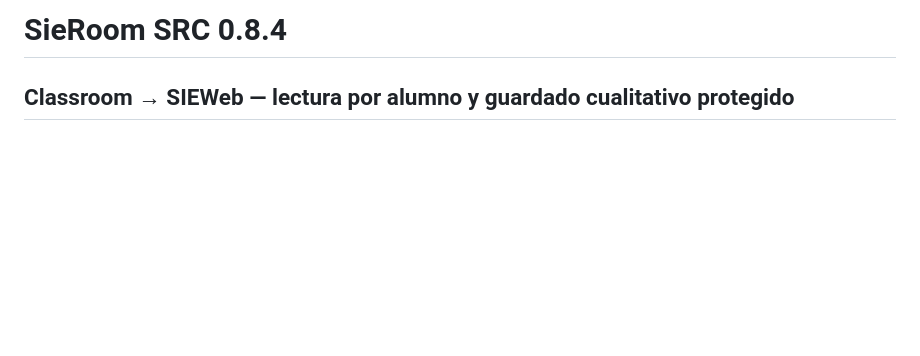
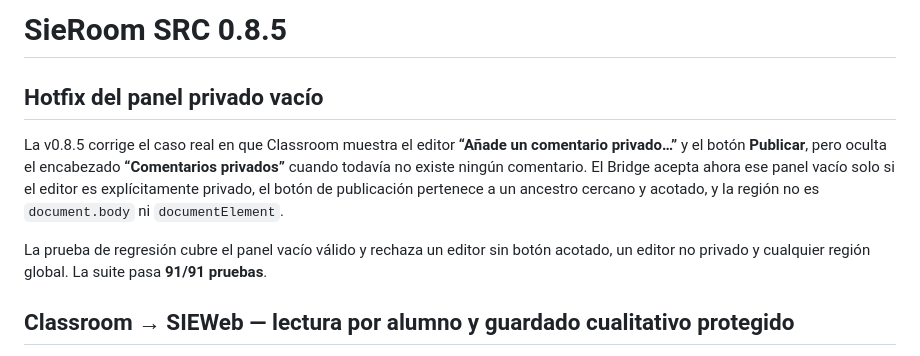
Before and after one commit to JuancitoCozzeti24/santa-rita-escolar, a Markdown page: README.md, the part around the change. Rendered like a GitHub page; blank space fills up the shorter version.

Commit message:
SieRoom 0.8.5: auditoría y regresión (README.md)

```diff
--- a/README.md
+++ b/README.md
@@ -1,4 +1,10 @@
-# SieRoom SRC 0.8.4
+# SieRoom SRC 0.8.5
+
+## Hotfix del panel privado vacío
+
+La v0.8.5 corrige el caso real en que Classroom muestra el editor **“Añade un comentario privado…”** y el botón **Publicar**, pero oculta el encabezado **“Comentarios privados”** cuando todavía no existe ningún comentario. El Bridge acepta ahora ese panel vacío solo si el editor es explícitamente privado, el botón de publicación pertenece a un ancestro cercano y acotado, y la región no es `document.body` ni `documentElement`.
+
+La prueba de regresión cubre el panel vacío válido y rechaza un editor sin botón acotado, un editor no privado y cualquier región global. La suite pasa **91/91 pruebas**.
 
 ## Classroom → SIEWeb — lectura por alumno y guardado cualitativo protegido
 
```
